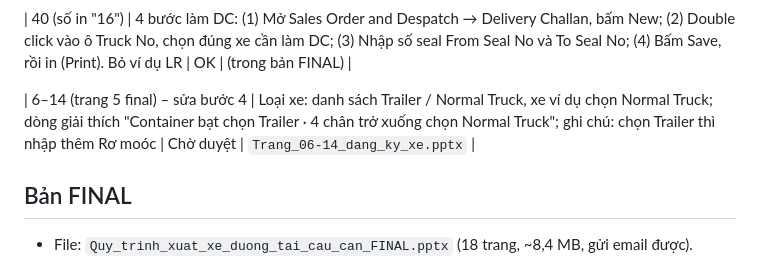
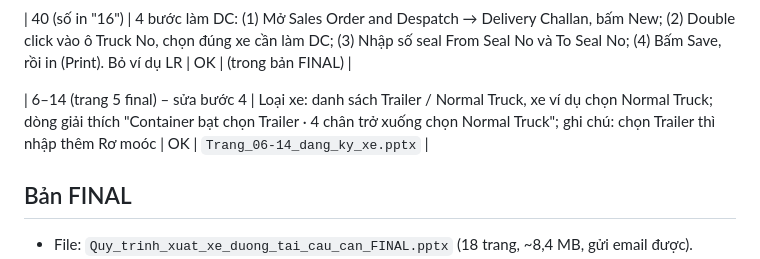
Before and after one commit to nguyenthanhgiang2611shpy-hash/Kcp-video, a Markdown page: sua_slide/TIEN_DO.md, the part around the change. GitHub-like rendering.

Commit message:
Trang 5 (Loại xe) đã duyệt OK
Co-Authored-By: Claude Opus 5.5 <noreply@anthropic.com>
Claude-Session: https://claude.ai/code/session_01WJrXC79VytV2QsZAVxiBbA

```diff
--- a/sua_slide/TIEN_DO.md
+++ b/sua_slide/TIEN_DO.md
@@ -24,7 +24,7 @@
 
 | 40 (số in "16") | 4 bước làm DC: (1) Mở Sales Order and Despatch → Delivery Challan, bấm New; (2) Double click vào ô Truck No, chọn đúng xe cần làm DC; (3) Nhập số seal From Seal No và To Seal No; (4) Bấm Save, rồi in (Print). Bỏ ví dụ LR | OK | (trong bản FINAL) |
 
-| 6–14 (trang 5 final) – sửa bước 4 | Loại xe: danh sách Trailer / Normal Truck, xe ví dụ chọn Normal Truck; dòng giải thích "Container bạt chọn Trailer · 4 chân trở xuống chọn Normal Truck"; ghi chú: chọn Trailer thì nhập thêm Rơ moóc | Chờ duyệt | `Trang_06-14_dang_ky_xe.pptx` |
+| 6–14 (trang 5 final) – sửa bước 4 | Loại xe: danh sách Trailer / Normal Truck, xe ví dụ chọn Normal Truck; dòng giải thích "Container bạt chọn Trailer · 4 chân trở xuống chọn Normal Truck"; ghi chú: chọn Trailer thì nhập thêm Rơ moóc | OK | `Trang_06-14_dang_ky_xe.pptx` |
 
 ## Bản FINAL
 - File: `Quy_trinh_xuat_xe_duong_tai_cau_can_FINAL.pptx` (18 trang, ~8,4 MB, gửi email được).
```
